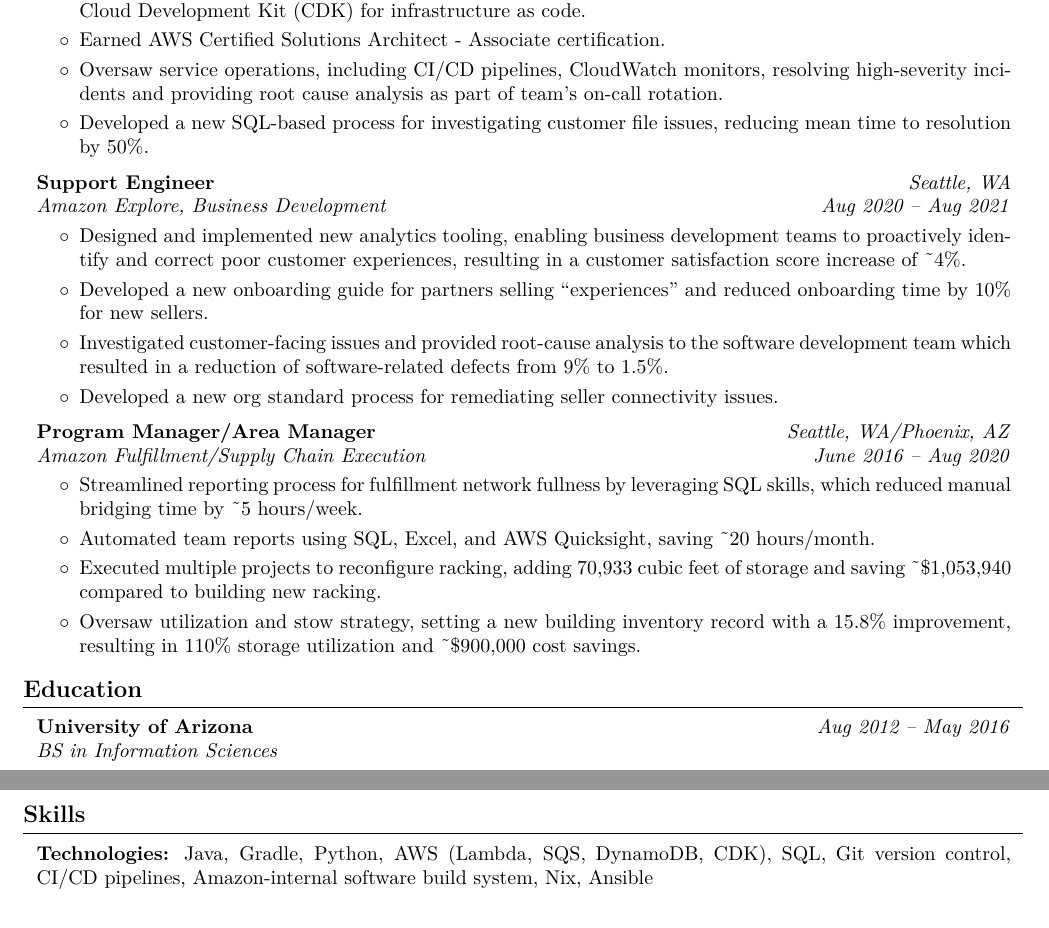
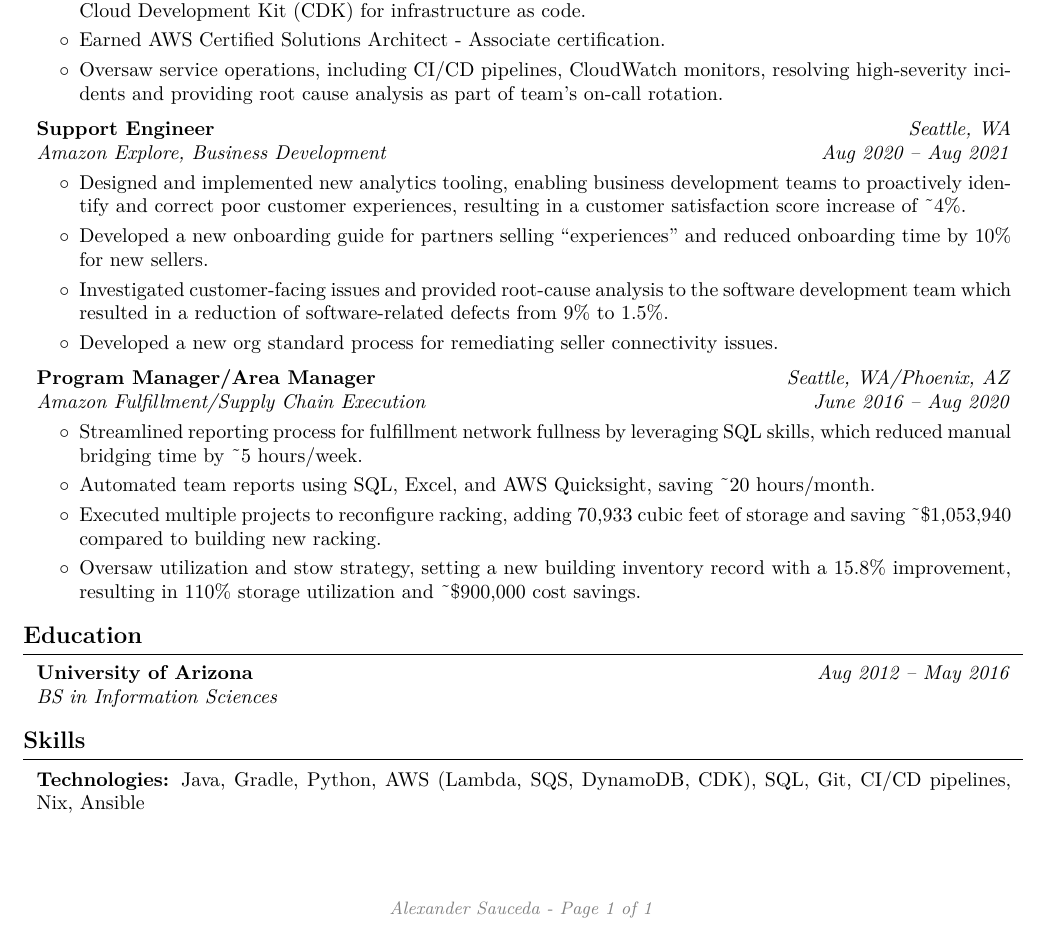
Before and after one commit to alesauce/resume, a LaTeX CV (Alexander_Sauceda_CV.tex): two parts of pages 1 and 2 of 2 before the commit and part of the page after it, the two joined at a grey line, cut so that both start at the same text. Compiled offline with pdfLaTeX.

Commit message:
fix(src/CV): Shaving down references to Amazon-internal tools to fit on one page

```diff
--- a/Alexander_Sauceda_CV.tex
+++ b/Alexander_Sauceda_CV.tex
@@ -219,7 +219,6 @@
                 \item Designed and implemented new service to automate handling of customer account issues, reducing engineer hours spent on manual processes by 25\%. Utilized Python, AWS Lambda, DynamoDB, and SQS as well as Cloud Development Kit (CDK) for infrastructure as code.
                 \item Earned AWS Certified Solutions Architect - Associate certification.
                 \item Oversaw service operations, including CI/CD pipelines, CloudWatch monitors, resolving high-severity incidents and providing root cause analysis as part of team’s on-call rotation.
-                \item Developed a new SQL-based process for investigating customer file issues, reducing mean time to resolution by 50\%.
             \end{highlights}
         \end{onecolentry}
 
@@ -294,7 +293,7 @@
 
 
         \begin{onecolentry}
-            \textbf{Technologies:} Java, Gradle, Python, AWS (Lambda, SQS, DynamoDB, CDK), SQL, Git version control, CI/CD pipelines, Amazon-internal software build system, Nix, Ansible
+            \textbf{Technologies:} Java, Gradle, Python, AWS (Lambda, SQS, DynamoDB, CDK), SQL, Git, CI/CD pipelines, Nix, Ansible
         \end{onecolentry}
 
 
```
Also changed, not shown: src/Alexander_Sauceda_CV.yaml (+1 -2 lines), Alexander_Sauceda_CV.pdf, README.md.
